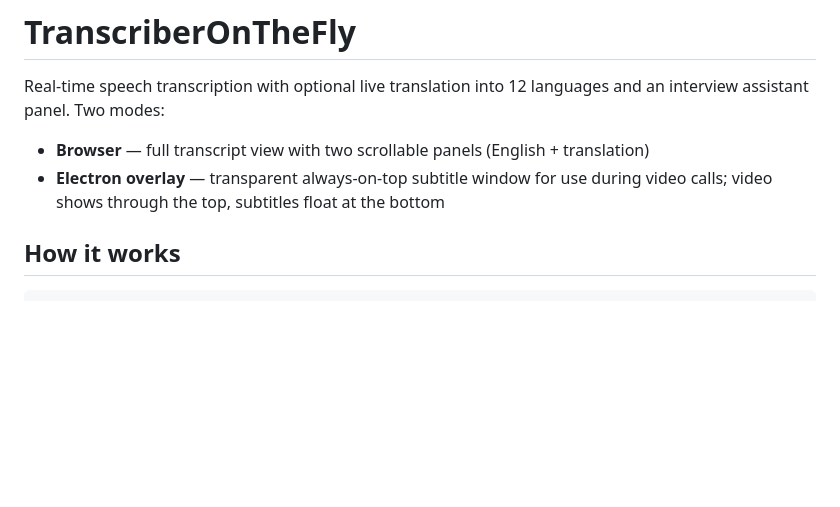
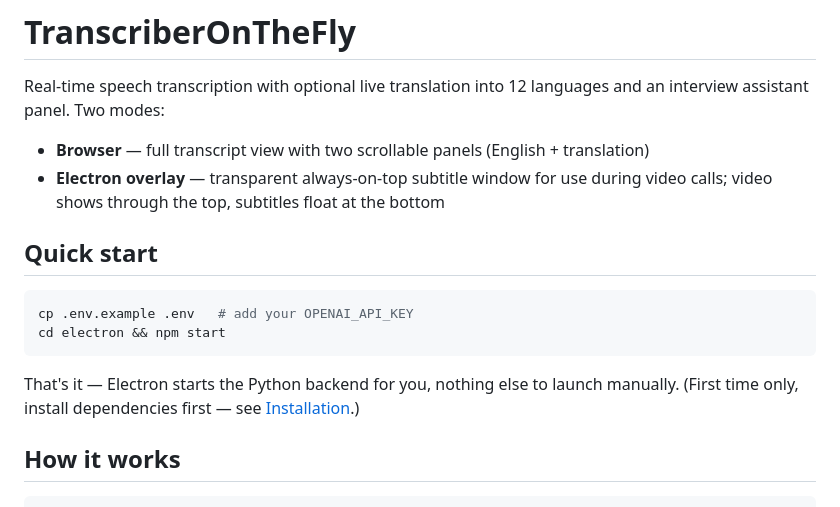
Before and after one commit to alexshnup/TranscriberOnTheFly, a Markdown page: README.md, the part around the change. Rendered like a GitHub page; blank space fills up the shorter version.

Commit message:
Add Quick Start section to the top of README
Electron mode is just .env + npm start; the backend/browser-mode
instructions further down were confusing readers into thinking a
separate server launch was always required.

````diff
--- a/README.md
+++ b/README.md
@@ -4,6 +4,15 @@ Real-time speech transcription with optional live translation into 12 languages
 
 - **Browser** — full transcript view with two scrollable panels (English + translation)
 - **Electron overlay** — transparent always-on-top subtitle window for use during video calls; video shows through the top, subtitles float at the bottom
+
+## Quick start
+
+```bash
+cp .env.example .env   # add your OPENAI_API_KEY
+cd electron && npm start
+```
+
+That's it — Electron starts the Python backend for you, nothing else to launch manually. (First time only, install dependencies first — see [Installation](#installation).)
 
 ## How it works
 
````
